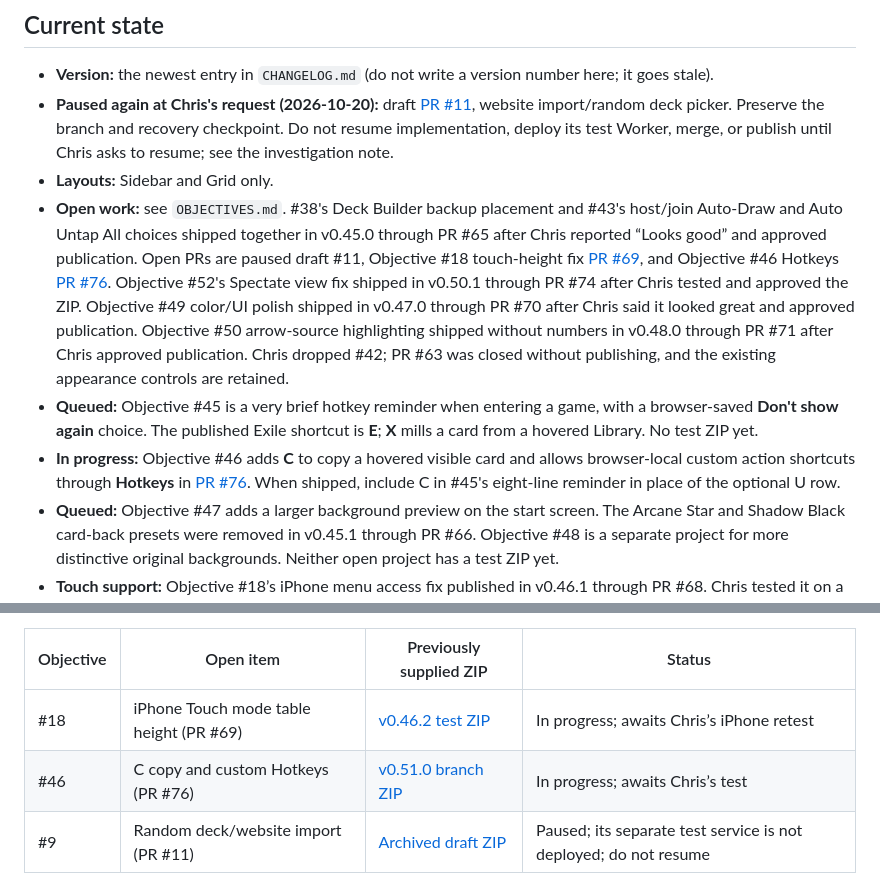
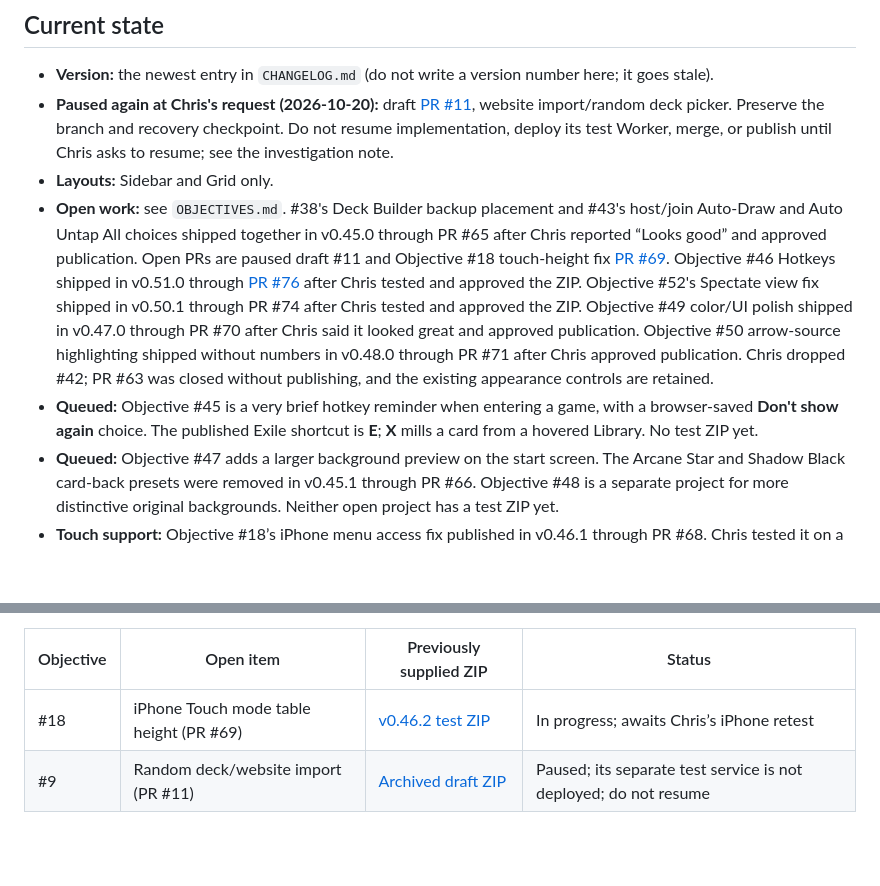
Before and after one commit to ccall1212/commander-table, a Markdown page: GPT-CHANGES/README.md, 2 parts joined by grey strips. Drawn GitHub-style; blank space fills up the shorter version.

Commit message:
docs: close hotkeys objective after v0.51.0

```diff
--- a/GPT-CHANGES/README.md
+++ b/GPT-CHANGES/README.md
@@ -15,9 +15,8 @@ Handoff folder between ChatGPT, Chris, and (as backup) Claude Code. It holds **o
 - **Version:** the newest entry in `CHANGELOG.md` (do not write a version number here; it goes stale).
 - **Paused again at Chris's request (2026-10-20):** draft [PR #11](https://github.com/ccall1212/commander-table/pull/11), website import/random deck picker. Preserve the branch and recovery checkpoint. Do not resume implementation, deploy its test Worker, merge, or publish until Chris asks to resume; see the investigation note.
 - **Layouts:** Sidebar and Grid only.
-- **Open work:** see `OBJECTIVES.md`. #38's Deck Builder backup placement and #43's host/join Auto-Draw and Auto Untap All choices shipped together in v0.45.0 through PR #65 after Chris reported “Looks good” and approved publication. Open PRs are paused draft #11, Objective #18 touch-height fix [PR #69](https://github.com/ccall1212/commander-table/pull/69), and Objective #46 Hotkeys [PR #76](https://github.com/ccall1212/commander-table/pull/76). Objective #52's Spectate view fix shipped in v0.50.1 through PR #74 after Chris tested and approved the ZIP. Objective #49 color/UI polish shipped in v0.47.0 through PR #70 after Chris said it looked great and approved publication. Objective #50 arrow-source highlighting shipped without numbers in v0.48.0 through PR #71 after Chris approved publication. Chris dropped #42; PR #63 was closed without publishing, and the existing appearance controls are retained.
+- **Open work:** see `OBJECTIVES.md`. #38's Deck Builder backup placement and #43's host/join Auto-Draw and Auto Untap All choices shipped together in v0.45.0 through PR #65 after Chris reported “Looks good” and approved publication. Open PRs are paused draft #11 and Objective #18 touch-height fix [PR #69](https://github.com/ccall1212/commander-table/pull/69). Objective #46 Hotkeys shipped in v0.51.0 through [PR #76](https://github.com/ccall1212/commander-table/pull/76) after Chris tested and approved the ZIP. Objective #52's Spectate view fix shipped in v0.50.1 through PR #74 after Chris tested and approved the ZIP. Objective #49 color/UI polish shipped in v0.47.0 through PR #70 after Chris said it looked great and approved publication. Objective #50 arrow-source highlighting shipped without numbers in v0.48.0 through PR #71 after Chris approved publication. Chris dropped #42; PR #63 was closed without publishing, and the existing appearance controls are retained.
 - **Queued:** Objective #45 is a very brief hotkey reminder when entering a game, with a browser-saved **Don't show again** choice. The published Exile shortcut is **E**; **X** mills a card from a hovered Library. No test ZIP yet.
-- **In progress:** Objective #46 adds **C** to copy a hovered visible card and allows browser-local custom action shortcuts through **Hotkeys** in [PR #76](https://github.com/ccall1212/commander-table/pull/76). When shipped, include C in #45's eight-line reminder in place of the optional U row.
 - **Queued:** Objective #47 adds a larger background preview on the start screen. The Arcane Star and Shadow Black card-back presets were removed in v0.45.1 through PR #66. Objective #48 is a separate project for more distinctive original backgrounds. Neither open project has a test ZIP yet.
 - **Touch support:** Objective #18’s iPhone menu access fix published in v0.46.1 through PR #68. Chris tested it on a real iPhone and found that Touch mode compressed the landscape table; PR #69 has a v0.46.2 test copy to address that. Real-device retest and broader touch refinements remain open.
 - **Slam sound:** Chris wants to keep refining the Commander slam sound. Do that on a separate branch and leave the published behaviour alone until he approves.
@@ -29,7 +28,6 @@ Include Objective numbers, statuses and these ZIP links whenever Chris asks for
 | Objective | Open item | Previously supplied ZIP | Status |
 |---|---|---|---|
 | #18 | iPhone Touch mode table height (PR #69) | [v0.46.2 test ZIP](https://github.com/ccall1212/commander-table/archive/68a6341d2f9859783581af70f59df461ead05eee.zip) | In progress; awaits Chris’s iPhone retest |
-| #46 | C copy and custom Hotkeys (PR #76) | [v0.51.0 branch ZIP](https://github.com/ccall1212/commander-table/archive/refs/heads/feat/custom-hotkeys.zip) | In progress; awaits Chris’s test |
 | #9 | Random deck/website import (PR #11) | [Archived draft ZIP](https://github.com/ccall1212/commander-table/archive/a415ef5a9d13531a9c6b5877ab40adf84388c6dc.zip) | Paused; its separate test service is not deployed; do not resume |
 
 
```
Also changed, not shown: CHANGELOG.md (+3 -1 lines), GPT-CHANGES/OBJECTIVES.md (+3 -11 lines).
